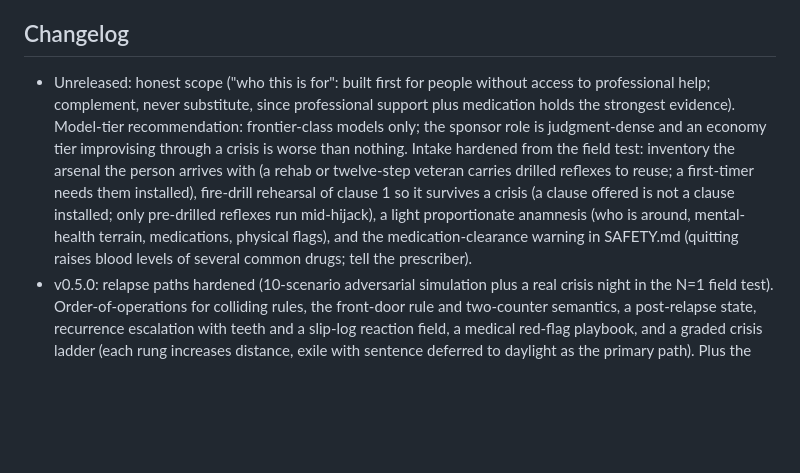
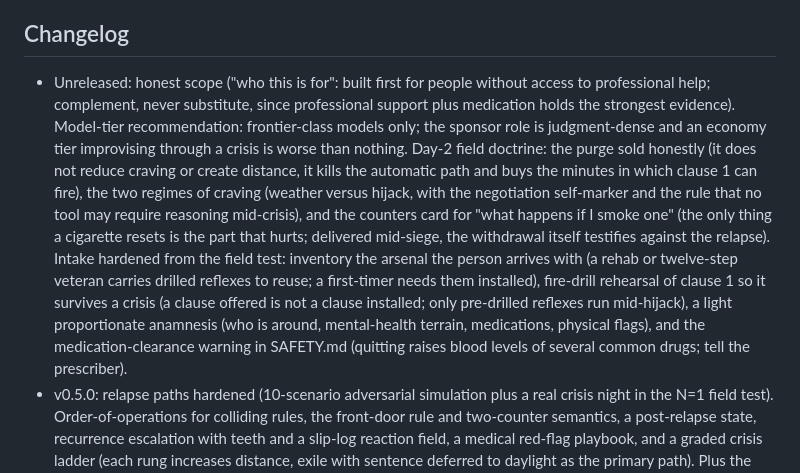
Before and after one commit to metrox-eth/quit-sponsor, a Markdown page: README.md, the part around the change. Drawn GitHub-style; blank space fills up the shorter version.

```diff
--- a/README.md
+++ b/README.md
@@ -48,7 +48,7 @@ Read SAFETY.md first; it overrides everything else. Highlights: not medical advi
 
 ## Changelog
 
-- Unreleased: honest scope ("who this is for": built first for people without access to professional help; complement, never substitute, since professional support plus medication holds the strongest evidence). Model-tier recommendation: frontier-class models only; the sponsor role is judgment-dense and an economy tier improvising through a crisis is worse than nothing. Intake hardened from the field test: inventory the arsenal the person arrives with (a rehab or twelve-step veteran carries drilled reflexes to reuse; a first-timer needs them installed), fire-drill rehearsal of clause 1 so it survives a crisis (a clause offered is not a clause installed; only pre-drilled reflexes run mid-hijack), a light proportionate anamnesis (who is around, mental-health terrain, medications, physical flags), and the medication-clearance warning in SAFETY.md (quitting raises blood levels of several common drugs; tell the prescriber).
+- Unreleased: honest scope ("who this is for": built first for people without access to professional help; complement, never substitute, since professional support plus medication holds the strongest evidence). Model-tier recommendation: frontier-class models only; the sponsor role is judgment-dense and an economy tier improvising through a crisis is worse than nothing. Day-2 field doctrine: the purge sold honestly (it does not reduce craving or create distance, it kills the automatic path and buys the minutes in which clause 1 can fire), the two regimes of craving (weather versus hijack, with the negotiation self-marker and the rule that no tool may require reasoning mid-crisis), and the counters card for "what happens if I smoke one" (the only thing a cigarette resets is the part that hurts; delivered mid-siege, the withdrawal itself testifies against the relapse). Intake hardened from the field test: inventory the arsenal the person arrives with (a rehab or twelve-step veteran carries drilled reflexes to reuse; a first-timer needs them installed), fire-drill rehearsal of clause 1 so it survives a crisis (a clause offered is not a clause installed; only pre-drilled reflexes run mid-hijack), a light proportionate anamnesis (who is around, mental-health terrain, medications, physical flags), and the medication-clearance warning in SAFETY.md (quitting raises blood levels of several common drugs; tell the prescriber).
 - v0.5.0: relapse paths hardened (10-scenario adversarial simulation plus a real crisis night in the N=1 field test). Order-of-operations for colliding rules, the front-door rule and two-counter semantics, a post-relapse state, recurrence escalation with teeth and a slip-log reaction field, a medical red-flag playbook, and a graded crisis ladder (each rung increases distance, exile with sentence deferred to daylight as the primary path). Plus the self-citation rule, silence protocol v2, negotiated disengagement with a pact-amendment clause, presence-is-not-veracity handling, and sponsor factual discipline.
 - v0.4.0: crisis night lessons (live field test at peak withdrawal). The wave machine and cue exile: decay only holds with the cue out of range, exile compromise when destruction is refused, inverted economics script, correct the number instead of defending it. The Ulysses pact: pre-cancelled negotiation arguments behind an identical warm wall, always paired with the pre-armed return door. The nicotine kinetics script: speed, not presence.
 - v0.3.0: survive the low-initiative client (adversarial user-test findings). Silence protocol at the same rank as the slip protocol, cumulative counter replacing all resets, staged day zero budget, withdrawal attribution flip script, low-verbal client mode, and the confession promise closing the contract.
```
Also changed, not shown: SKILL.md (+7 -3 lines).
